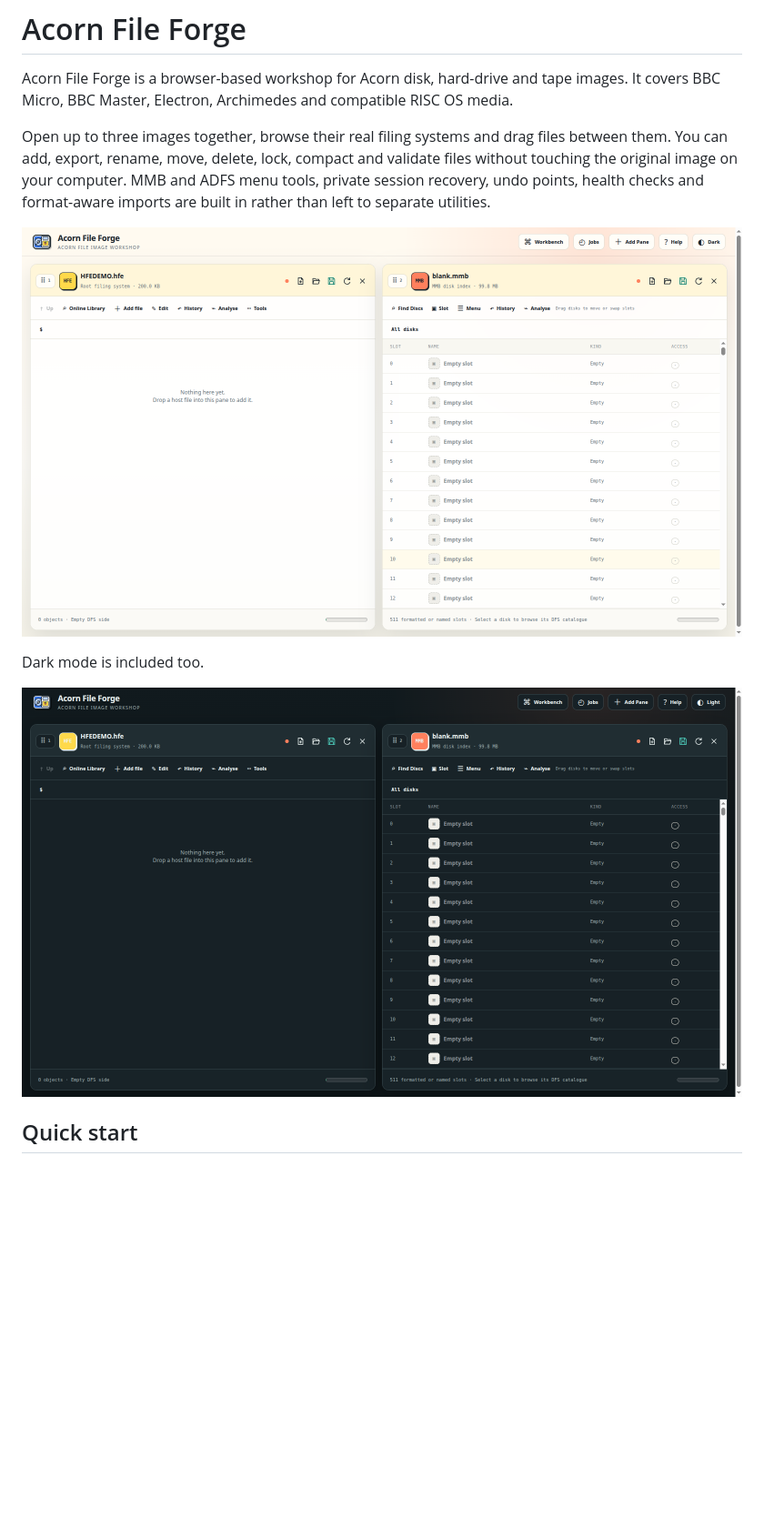
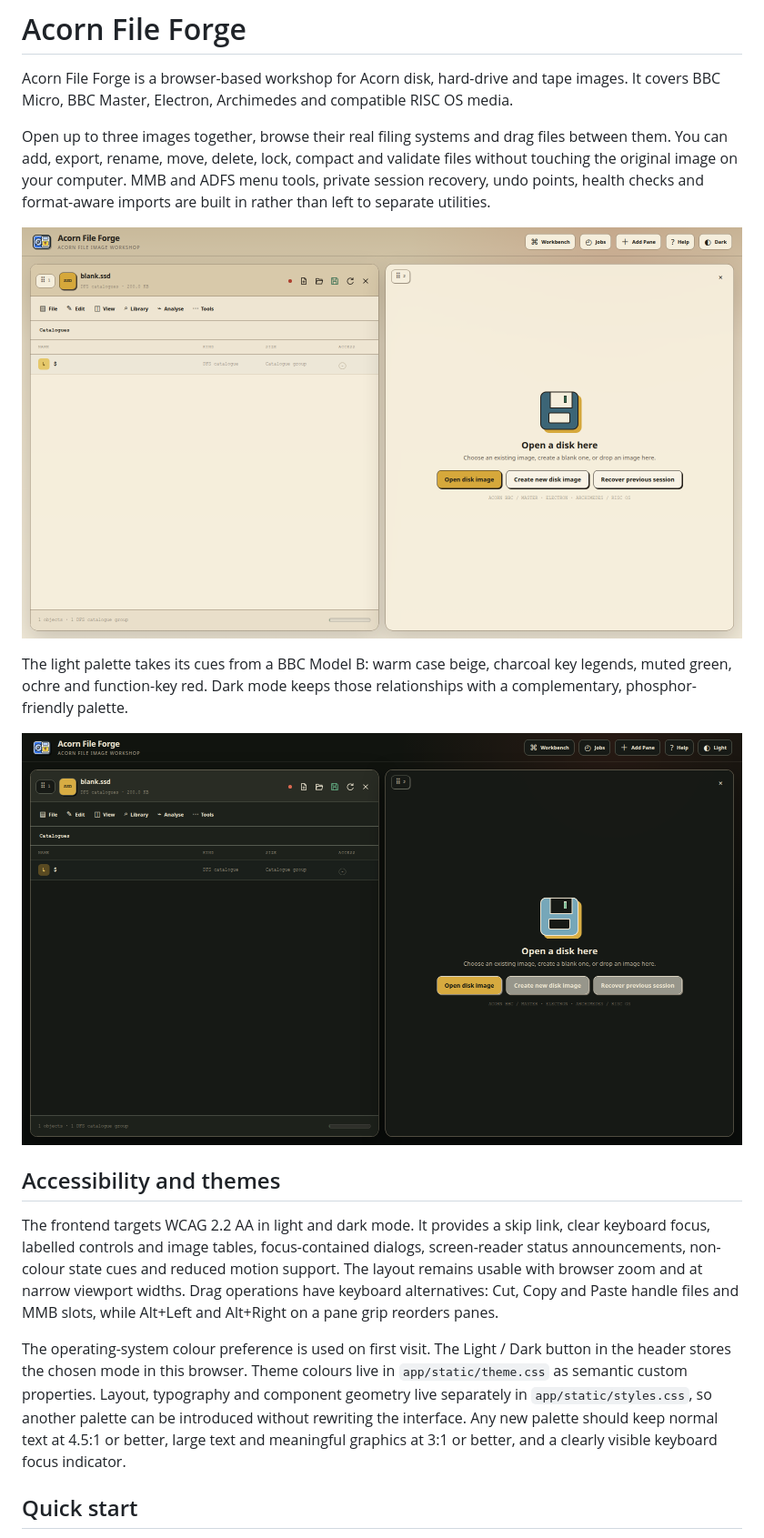
Before and after one commit to peteclarke-del/AcornFileForge, a Markdown page: README.md, the part around the change printed below. Shown: that part at 91% size. Drawn GitHub-style; pictures changed too: docs/images/acorn-file-forge-dark.png, docs/images/acorn-file-forge-light.png; blank space fills up the shorter version.

Commit message:
Add hex editor and accessible BBC themes

```diff
--- a/README.md
+++ b/README.md
@@ -12,9 +12,29 @@ format-aware imports are built in rather than left to separate utilities.
 
 ![Acorn File Forge in light mode](docs/images/acorn-file-forge-light.png)
 
-Dark mode is included too.
+The light palette takes its cues from a BBC Model B: warm case beige, charcoal
+key legends, muted green, ochre and function-key red. Dark mode keeps those
+relationships with a complementary, phosphor-friendly palette.
 
 ![Acorn File Forge in dark mode](docs/images/acorn-file-forge-dark.png)
+
+## Accessibility and themes
+
+The frontend targets WCAG 2.2 AA in light and dark mode. It provides a skip
+link, clear keyboard focus, labelled controls and image tables, focus-contained
+dialogs, screen-reader status announcements, non-colour state cues and reduced
+motion support. The layout remains usable with browser zoom and at narrow
+viewport widths. Drag operations have keyboard alternatives: Cut, Copy and
+Paste handle files and MMB slots, while Alt+Left and Alt+Right on a pane grip
+reorders panes.
+
+The operating-system colour preference is used on first visit. The Light / Dark
+button in the header stores the chosen mode in this browser. Theme colours live
+in `app/static/theme.css` as semantic custom properties. Layout, typography and
+component geometry live separately in `app/static/styles.css`, so another
+palette can be introduced without rewriting the interface. Any new palette
+should keep normal text at 4.5:1 or better, large text and meaningful graphics
+at 3:1 or better, and a clearly visible keyboard focus indicator.
 
 ## Quick start
 
```
Also changed, not shown: other parts of README.md (+50 -0 lines), 14 other files.
